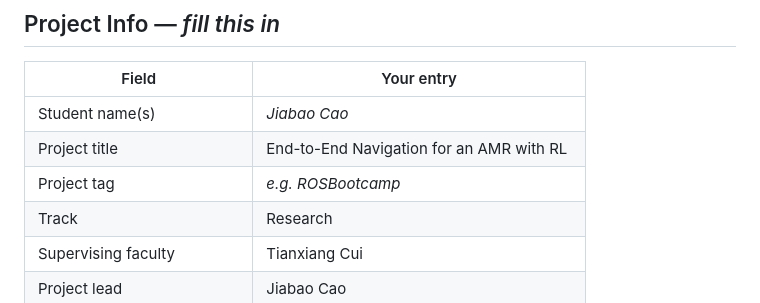
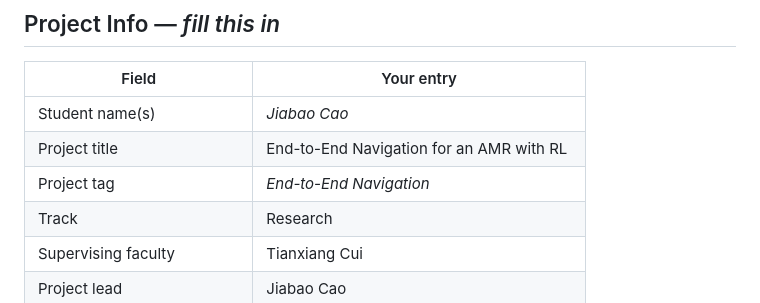
Before and after one commit to oxoxox-oxox/FURP-2025-Jiabao-Cao-End-to-End-Navigation-for-an-AMR-with-RL, a Markdown page: README.md, the part around the change. GitHub-like rendering.

Commit message:
readme: fix the info

```diff
--- a/README.md
+++ b/README.md
@@ -29,7 +29,7 @@ This is your project home for the FURP programme. **Fork this template**, rename
 |---|---|
 | Student name(s) | _Jiabao Cao_ |
 | Project title | End-to-End Navigation for an AMR with RL |
-| Project tag | _e.g. ROSBootcamp_ |
+| Project tag | _End-to-End Navigation_ |
 | Track | Research |
 | Supervising faculty | Tianxiang Cui |
 | Project lead | Jiabao Cao |
```
